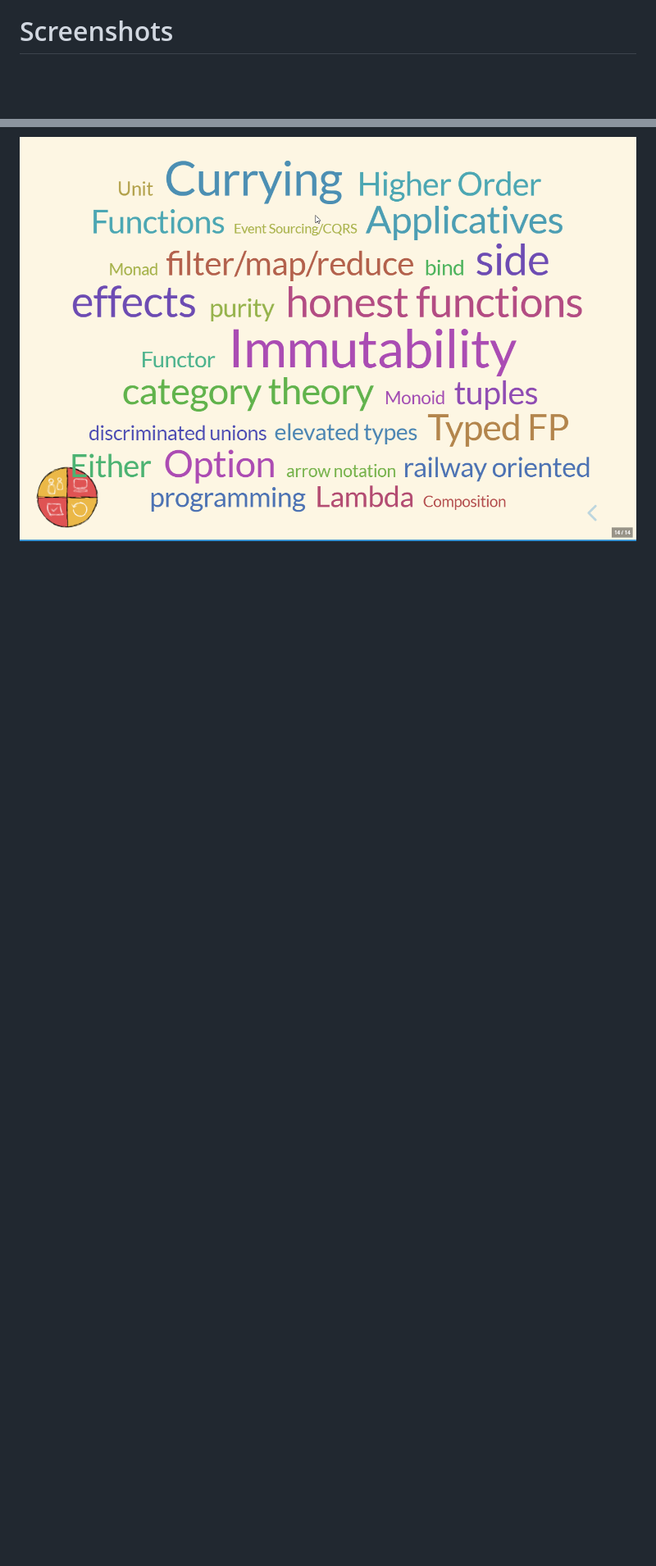
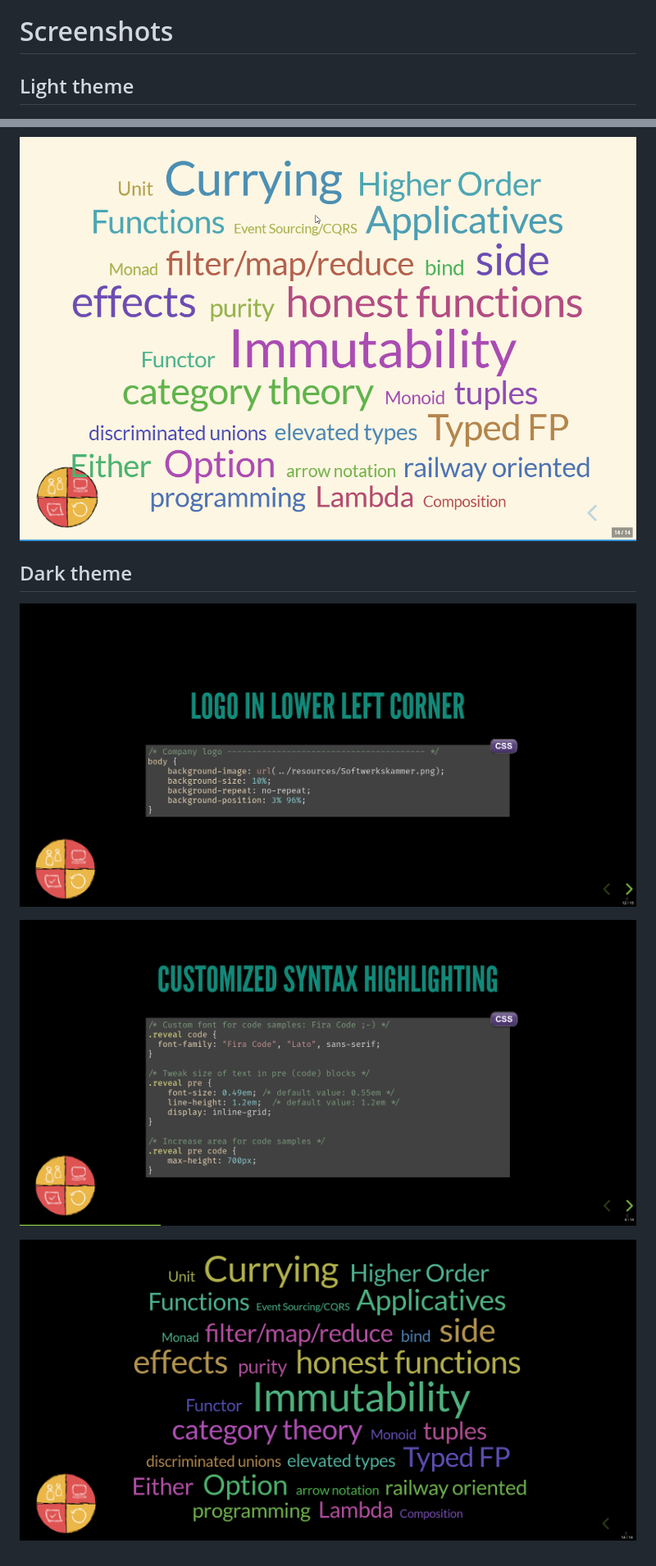
Before and after one commit to draptik/reveal-js-template, a Markdown page: README.md, 2 parts joined by grey strips. Shown: that part at 82% size. Rendered like a GitHub page; pictures changed too: screenshots/code-syntax-highlighting-dark.png (added), screenshots/company-logo-dark.png (added), screenshots/tagcloud-dark.png (added); blank space fills up the shorter version.

Commit message:
add screenshots for dark theme

```diff
--- a/README.md
+++ b/README.md
@@ -52,6 +52,8 @@ How to run a linux bash script on windows?
 
 # Screenshots
 
+## Light theme
+
 ![company logo](screenshots/company-logo.png)
 
 ![code syntax highlighting](screenshots/code-syntax-highlighting.png)
@@ -59,3 +61,11 @@ How to run a linux bash script on windows?
 ![backround image](screenshots/background-images.png)
 
 ![tagcloud](screenshots/tagcloud.png)
+
+## Dark theme
+
+![company logo (dark)](screenshots/company-logo-dark.png)
+
+![code syntax highlighting (dark)](screenshots/code-syntax-highlighting-dark.png)
+
+![tagcloud (dark)](screenshots/tagcloud-dark.png)
```
